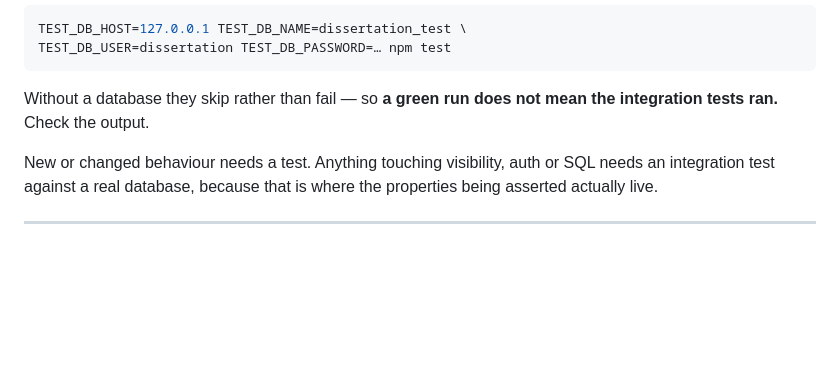
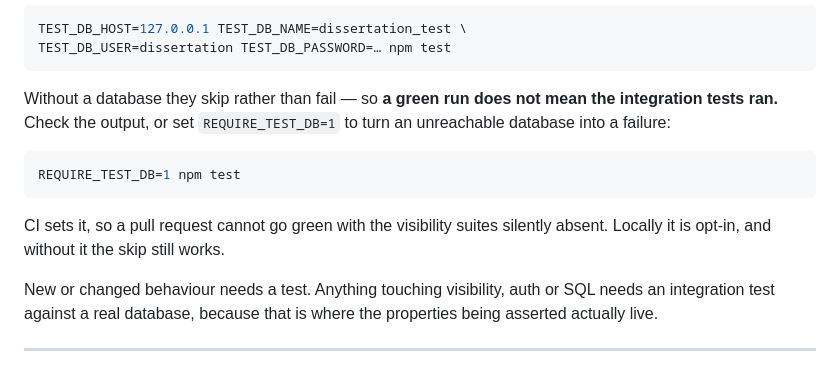
Before and after one commit to thegspiro/Romania, a Markdown page: CLAUDE.md, the part around the change. Drawn GitHub-style; blank space fills up the shorter version.

````diff
--- a/CLAUDE.md
+++ b/CLAUDE.md
@@ -223,7 +223,15 @@ TEST_DB_USER=dissertation TEST_DB_PASSWORD=… npm test
 ```
 
 Without a database they skip rather than fail — so **a green run does not mean
-the integration tests ran.** Check the output.
+the integration tests ran.** Check the output, or set `REQUIRE_TEST_DB=1` to
+turn an unreachable database into a failure:
+
+```sh
+REQUIRE_TEST_DB=1 npm test
+```
+
+CI sets it, so a pull request cannot go green with the visibility suites
+silently absent. Locally it is opt-in, and without it the skip still works.
 
 New or changed behaviour needs a test. Anything touching visibility, auth or
 SQL needs an integration test against a real database, because that is where
````
Also changed, not shown: AGENTS.md (+3 -1 lines), README.md (+23 -2 lines).
